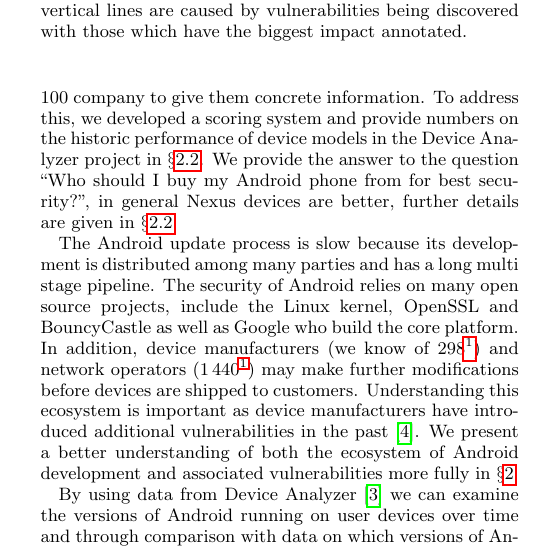
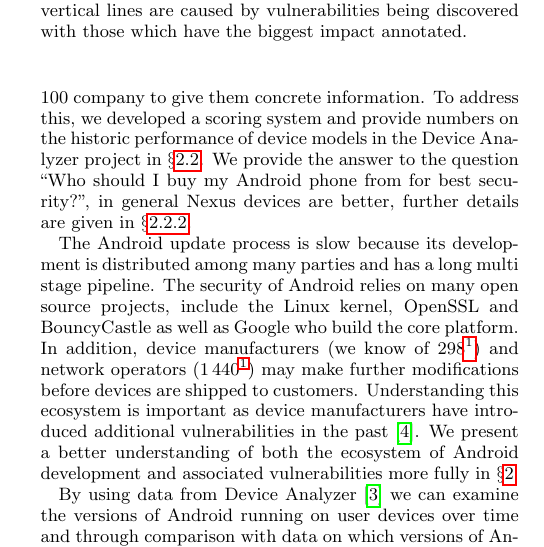
Before and after one commit to ucam-cl-dtg/paper-da-securityupdates, a LaTeX paper (ccs.tex): part of one column of page 1 of 8, cut so that both start at the same text. Compiled offline with pdfLaTeX.

Commit message:
Make cross reference more precise

```diff
--- a/ccs.tex
+++ b/ccs.tex
@@ -101,7 +101,7 @@ Currently corporate and public sector buyers are encouraged to purchase secure d
 For example, CESG, which advises the UK government on how to secure its computer systems, recommends picking Android device models from device manufactures which are good at shipping security updates promptly~\cite{CESG2013} but it does not state which device manufacturers these are.
 We are also collaborating with a FTSE 100 company to give them concrete information.
 To address this, we developed a scoring system and provide numbers on the historic performance of device models in the \da\ project in~\S\ref{sec:security_scoring}.
-We provide the answer to the question ``Who should I buy my Android phone from for best security?'', in general Nexus devices are better, further details are given in \S\ref{sec:security_scoring}.
+We provide the answer to the question ``Who should I buy my Android phone from for best security?'', in general Nexus devices are better, further details are given in \S\ref{sec:security_scoring:results}.
 
 The Android update process is slow because its development is distributed among many parties and has a long multi stage pipeline.
 The security of Android relies on many open source projects, include the Linux kernel, OpenSSL and BouncyCastle as well as Google who build the core platform.
```
Also changed, not shown: security_scoring.tex (+1 -1 lines).
